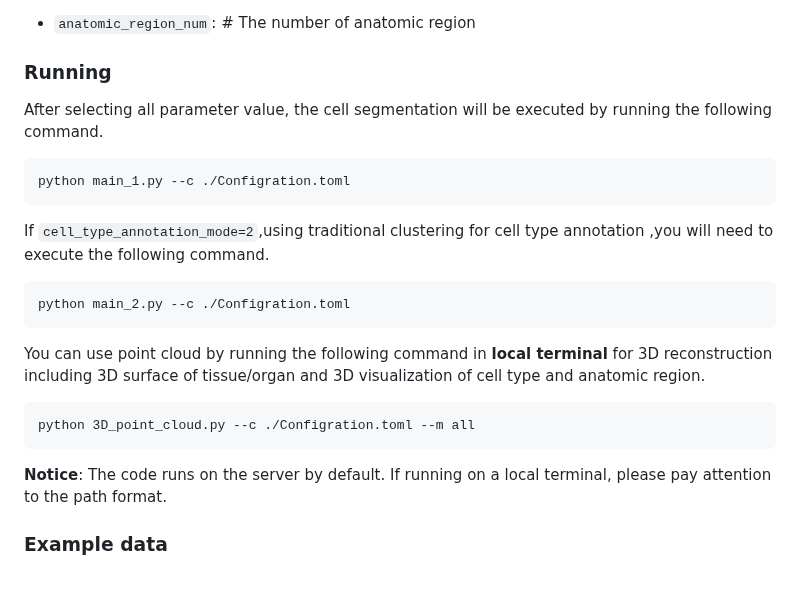
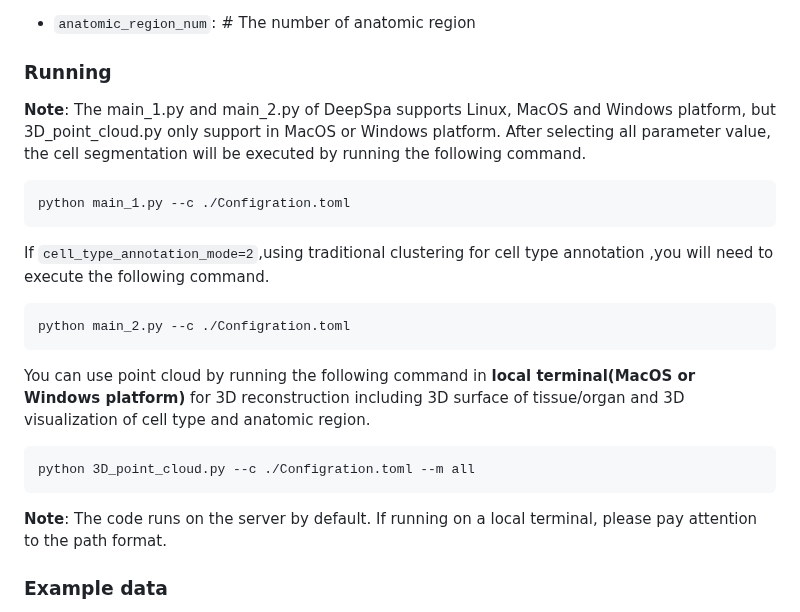
Before and after one commit to WXY-Belief/DeepSpa, a Markdown page: README.md, the part around the change. Drawn GitHub-style; blank space fills up the shorter version.

````diff
--- a/README.md
+++ b/README.md
@@ -99,6 +99,7 @@ The Configration.toml include all parameter in runing.
 - `anatomic_region_num`: # The number of anatomic region
 
 ### Running
+**Note**: The main_1.py and main_2.py of DeepSpa supports Linux, MacOS and Windows platform, but 3D_point_cloud.py only support in MacOS or Windows platform.
 After selecting all parameter value, the cell segmentation will be executed by running the following command.
 
 ```
@@ -111,11 +112,11 @@ If `cell_type_annotation_mode=2`,using traditional clustering for cell type anno
 python main_2.py --c ./Configration.toml
 ```
 
-You can use point cloud by running the following command in **local terminal** for 3D reconstruction including 3D surface of tissue/organ and 3D visualization of cell type and anatomic region.
+You can use point cloud by running the following command in **local terminal(MacOS or Windows platform)** for 3D reconstruction including 3D surface of tissue/organ and 3D visualization of cell type and anatomic region.
 ```
 python 3D_point_cloud.py --c ./Configration.toml --m all
 ```
-**Notice**: The code runs on the server by default. If running on a local terminal, please pay attention to the path format.
+**Note**: The code runs on the server by default. If running on a local terminal, please pay attention to the path format.
 
 ### Example data
 The example_data folder contains three successive tissue sections from the mouse olfactory bulb generated by in situ sequencing technology. The example_sc_data folder contain single cell sequencing data of the mouse olfactory bulb, including cell expression matrix and cell types. **example_Configration.toml** contains all parameters that have been filled in. Please run the following code directly:
````
